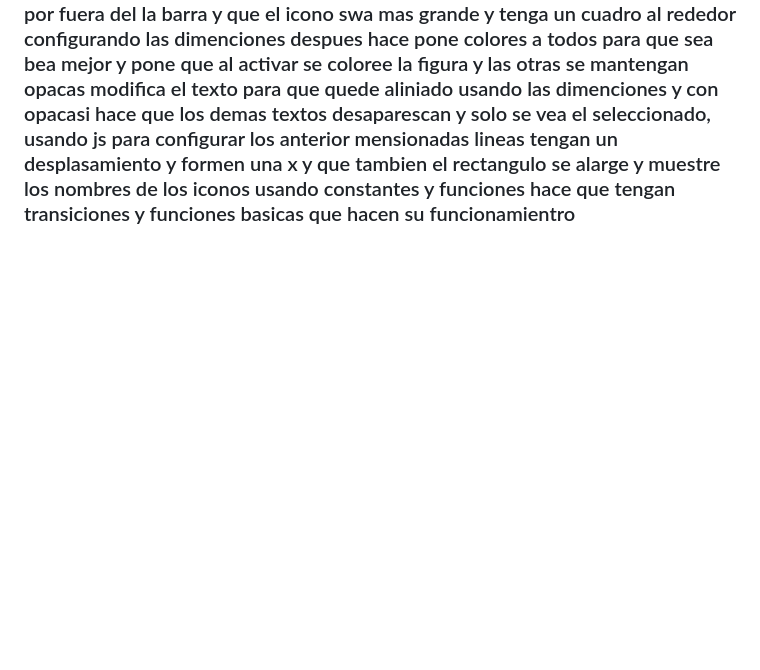
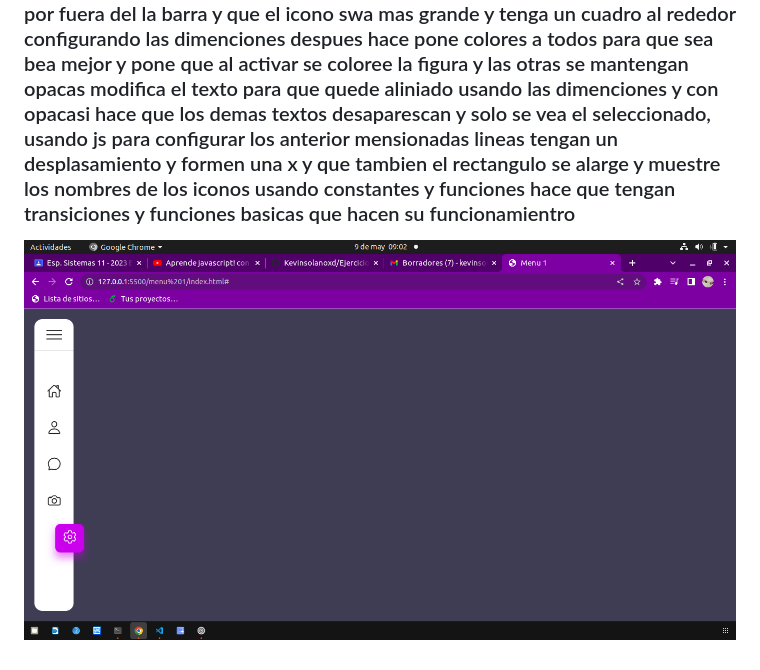
Before and after one commit to Kevinsolanoxd/Ejercicios_video_js, a Markdown page: README.md, the part around the change. Drawn GitHub-style; pictures changed too: menu.png (added); blank space fills up the shorter version.

Commit message:
todo el ejercicio de menu con su explicacion

```diff
--- a/calculadora/README.md
+++ b/README.md
@@ -19,3 +19,5 @@
 ### es un menu lateral con funcion de direccioanar a alguna pagina o alguna funcion o ventana
 
 ### nos enseña como poner los links con algun icono por asi decirlo y ponerlo verticalmente, nos muestra en que pagina podemos poner los iconos y como ponerlos, en style.scss nos enseña como poner un Toggle donde que es para almacenar los links o vinculos puestos anterior mente tambien lo pone con bordes recortados para mejor estetica, despues nos enseña como poner por asi decirlo unas linias con &:: before que puso tres lineas con pocicion de y diferete, despues le quita los puntos con list-style: none; para que no se vean los punticos en la pantalla y arregla las dimanciones de los ul y li, despues que el texto se desplace hacia la derecha segun se inicie y cambia el color del icono y le pone color de fondo con una variable y el .icon{}, tambien hace que el texto sea visible por fuera del la barra y que el icono swa mas grande y tenga un cuadro al rededor configurando las dimenciones despues hace pone colores a todos para que sea bea mejor y pone que al activar se coloree la figura y las otras se mantengan opacas modifica el texto para que quede aliniado usando las dimenciones y con opacasi hace que los demas textos desaparescan y solo se vea el seleccionado, usando js para configurar los anterior mensionadas lineas  tengan un desplasamiento y formen una x y que tambien el rectangulo se alarge y muestre los nombres de los iconos usando constantes y funciones hace que tengan transiciones y funciones basicas que hacen su funcionamientro
+
+![menu](menu.png)
```
Also changed, not shown: calculadora_css.png (renamed from calculadora/calculadora_css.png), fotocalculadora.png (renamed from calculadora/fotocalculadora.png).
